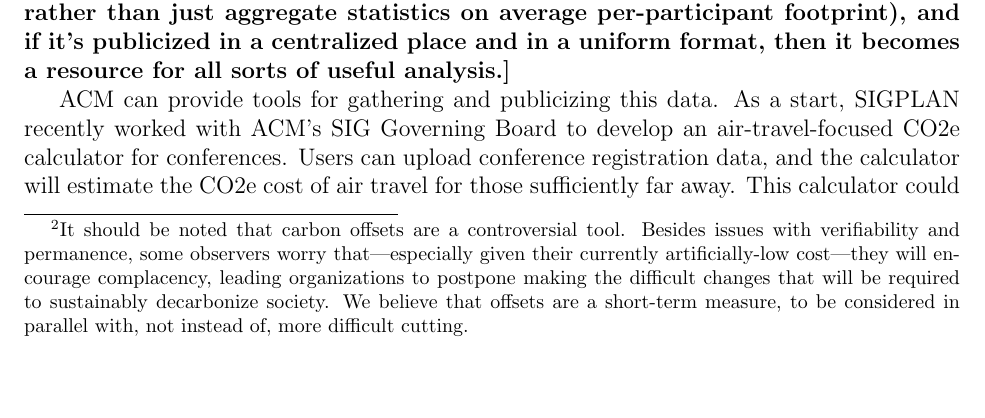
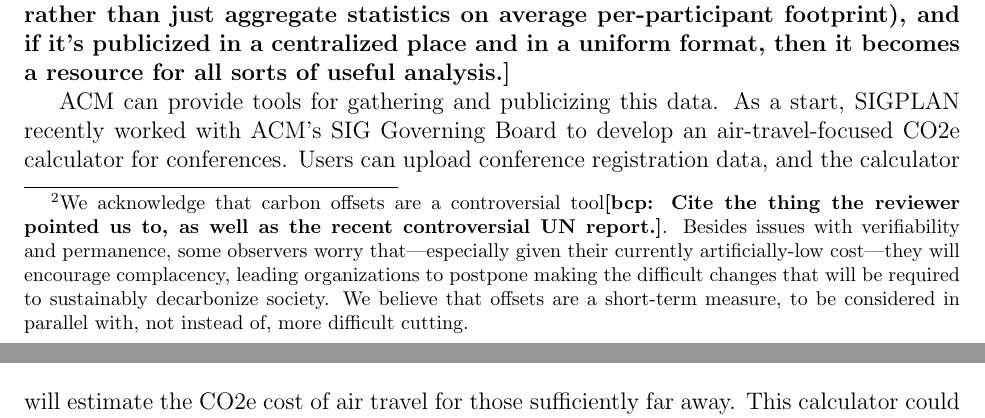
Before and after one commit to bcpierce00/acm-climate, a LaTeX document (main.tex): part of page 2 of 10 before the commit and two parts of pages 2 and 3 of 10 after it, the two joined at a grey line, cut so that both start at the same text, the shorter picture padded with empty space. Compiled offline with pdfLaTeX.

Commit message:
Little things

```diff
--- a/main.tex
+++ b/main.tex
@@ -152,7 +147,0 @@ with corporate sponsorship of bulk offsets for the whole conference.\footnote{It
-should be noted that carbon offsets are a controversial tool.  Besides
-issues with verifiability and permanence, some observers worry
-that---especially given their currently artificially-low cost---they will encourage
-complacency, leading organizations to postpone making the difficult changes
-that will be required to sustainably decarbonize society.  We believe that
-offsets are a short-term measure, to be considered in parallel with,
-not instead of, more difficult cutting.}
@@ -159,3 +153,11 @@ not instead of, more difficult cutting.}
+  controversial tool\bcp{Cite the thing the reviewer pointed us to, as well
+    as the recent controversial UN report.}.  Besides issues with
+  verifiability and permanence, some observers worry that---especially given
+  their currently artificially-low cost---they will encourage complacency,
+  leading organizations to postpone making the difficult changes that will
+  be required to sustainably decarbonize society.  We believe that offsets
+  are a short-term measure, to be considered in parallel with, not instead
+  of, more difficult cutting.}
 
 Beyond encouraging conferences to take these sorts of simple steps, public
 accounting of conference emissions footprints will generate valuable data
```
Also changed, not shown: local.bib (+7 -0 lines), main.tex (13 more changed lines).
